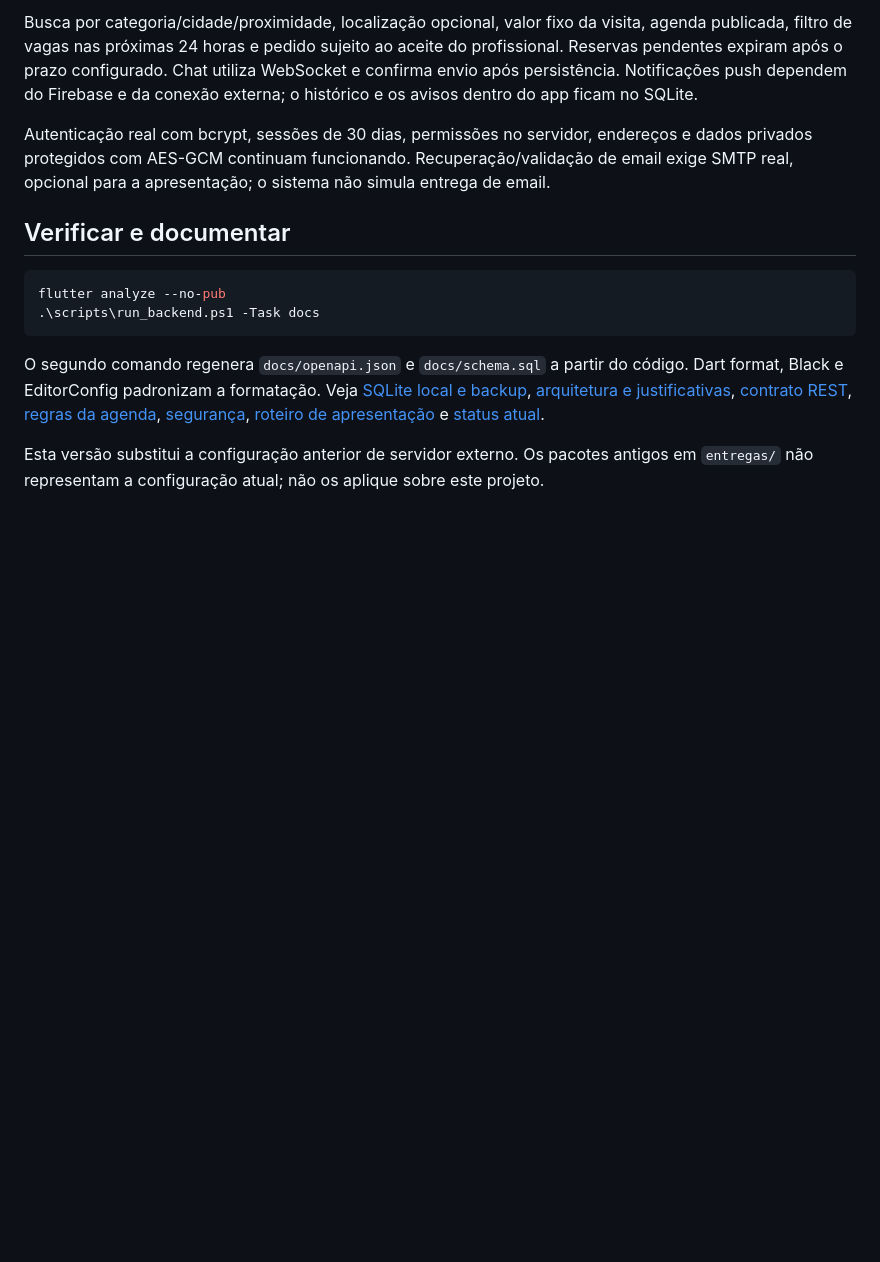
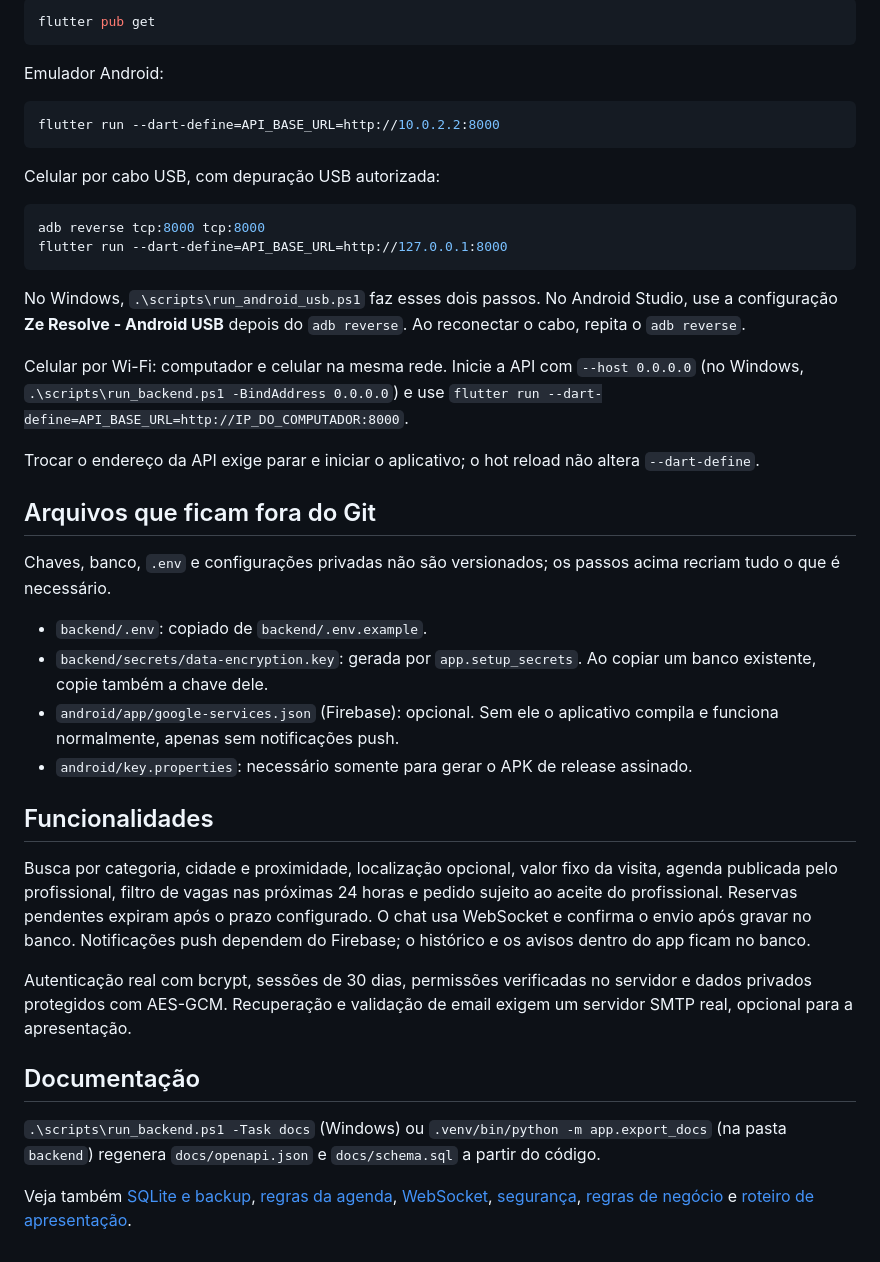
Before and after one commit to ThalysRD/Ze-Resolve, a Markdown page: README.md, the part around one of its changes. Rendered like a GitHub page; blank space fills up the shorter version.

````diff
--- a/README.md
+++ b/README.md
@@ -65,15 +63,44 @@ Perfis históricos sem valor da visita precisam defini-lo e publicar horários;
 
-Busca por categoria/cidade/proximidade, localização opcional, valor fixo da visita, agenda publicada, filtro de vagas nas próximas 24 horas e pedido sujeito ao aceite do profissional. Reservas pendentes expiram após o prazo configurado. Chat utiliza WebSocket e confirma envio após persistência. Notificações push dependem do Firebase e da conexão externa; o histórico e os avisos dentro do app ficam no SQLite.
-
-Autenticação real com bcrypt, sessões de 30 dias, permissões no servidor, endereços e dados privados protegidos com AES-GCM continuam funcionando. Recuperação/validação de email exige SMTP real, opcional para a apresentação; o sistema não simula entrega de email.
-
-## Verificar e documentar
-
-```powershell
-flutter analyze --no-pub
-.\scripts\run_backend.ps1 -Task docs
+```sh
+flutter pub get
 ```
 
-O segundo comando regenera `docs/openapi.json` e `docs/schema.sql` a partir do código. Dart format, Black e EditorConfig padronizam a formatação. Veja [SQLite local e backup](docs/sqlite.md), [arquitetura e justificativas](docs/arquitetura.md), [contrato REST](docs/api.md), [regras da agenda](docs/agenda_visitas.md), [segurança](docs/seguranca.md), [roteiro de apresentação](docs/apresentacao_mvp.md) e [status atual](docs/status_mvp.md).
+Emulador Android:
 
-Esta versão substitui a configuração anterior de servidor externo. Os pacotes antigos em `entregas/` não representam a configuração atual; não os aplique sobre este projeto.
+```sh
+flutter run --dart-define=API_BASE_URL=http://10.0.2.2:8000
+```
+
+Celular por cabo USB, com depuração USB autorizada:
+
+```sh
+adb reverse tcp:8000 tcp:8000
+flutter run --dart-define=API_BASE_URL=http://127.0.0.1:8000
+```
+
+No Windows, `.\scripts\run_android_usb.ps1` faz esses dois passos. No Android Studio, use a configuração **Ze Resolve - Android USB** depois do `adb reverse`. Ao reconectar o cabo, repita o `adb reverse`.
+
+Celular por Wi-Fi: computador e celular na mesma rede. Inicie a API com `--host 0.0.0.0` (no Windows, `.\scripts\run_backend.ps1 -BindAddress 0.0.0.0`) e use `flutter run --dart-define=API_BASE_URL=http://IP_DO_COMPUTADOR:8000`.
+
+Trocar o endereço da API exige parar e iniciar o aplicativo; o hot reload não altera `--dart-define`.
+
+## Arquivos que ficam fora do Git
+
+Chaves, banco, `.env` e configurações privadas não são versionados; os passos acima recriam tudo o que é necessário.
+
+- `backend/.env`: copiado de `backend/.env.example`.
+- `backend/secrets/data-encryption.key`: gerada por `app.setup_secrets`. Ao copiar um banco existente, copie também a chave dele.
+- `android/app/google-services.json` (Firebase): opcional. Sem ele o aplicativo compila e funciona normalmente, apenas sem notificações push.
+- `android/key.properties`: necessário somente para gerar o APK de release assinado.
+
+## Funcionalidades
+
+Busca por categoria, cidade e proximidade, localização opcional, valor fixo da visita, agenda publicada pelo profissional, filtro de vagas nas próximas 24 horas e pedido sujeito ao aceite do profissional. Reservas pendentes expiram após o prazo configurado. O chat usa WebSocket e confirma o envio após gravar no banco. Notificações push dependem do Firebase; o histórico e os avisos dentro do app ficam no banco.
+
+Autenticação real com bcrypt, sessões de 30 dias, permissões verificadas no servidor e dados privados protegidos com AES-GCM. Recuperação e validação de email exigem um servidor SMTP real, opcional para a apresentação.
+
+## Documentação
+
+`.\scripts\run_backend.ps1 -Task docs` (Windows) ou `.venv/bin/python -m app.export_docs` (na pasta `backend`) regenera `docs/openapi.json` e `docs/schema.sql` a partir do código.
+
+Veja também [SQLite e backup](docs/sqlite.md), [regras da agenda](docs/agenda_visitas.md), [WebSocket](docs/websocket.md), [segurança](docs/seguranca.md), [regras de negócio](docs/regras_negocio.md) e [roteiro de apresentação](docs/apresentacao_mvp.md).
````
Also changed, not shown: other parts of README.md (+33 -35 lines).
